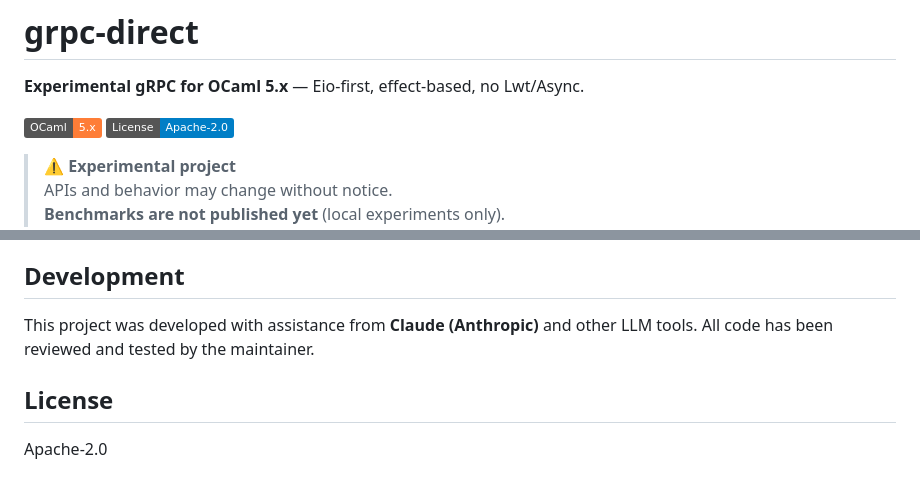
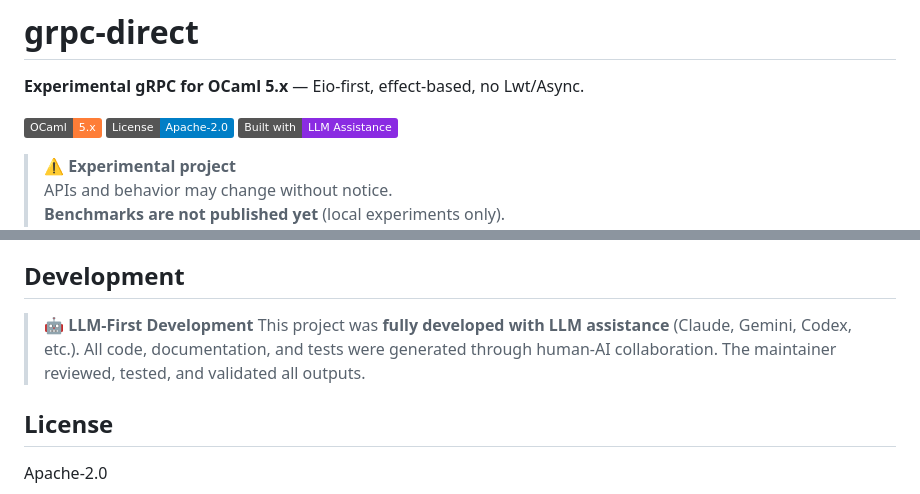
Before and after one commit to jeong-sik/grpc-direct, a Markdown page: README.md, 2 parts joined by grey strips. Rendered like a GitHub page; badges without logos.

Commit message:
docs: LLM-First Development 배지 및 설명 강화
Co-Authored-By: Claude Opus 4.5 <noreply@anthropic.com>

```diff
--- a/README.md
+++ b/README.md
@@ -4,6 +4,7 @@
 
 [![OCaml 5.x](https://img.shields.io/badge/OCaml-5.x-orange.svg)](https://ocaml.org/)
 [![License: Apache-2.0](https://img.shields.io/badge/License-Apache--2.0-blue.svg)](LICENSE)
+[![Built with LLM](https://img.shields.io/badge/Built%20with-LLM%20Assistance-blueviolet.svg)](#development)
 
 > ⚠️ **Experimental project**
 > APIs and behavior may change without notice.
@@ -328,8 +329,10 @@ their READMEs for current details.
 
 ## Development
 
-This project was developed with assistance from **Claude (Anthropic)** and other LLM tools.
-All code has been reviewed and tested by the maintainer.
+> **🤖 LLM-First Development**
+> This project was **fully developed with LLM assistance** (Claude, Gemini, Codex, etc.).
+> All code, documentation, and tests were generated through human-AI collaboration.
+> The maintainer reviewed, tested, and validated all outputs.
 
 ## License
 
```
